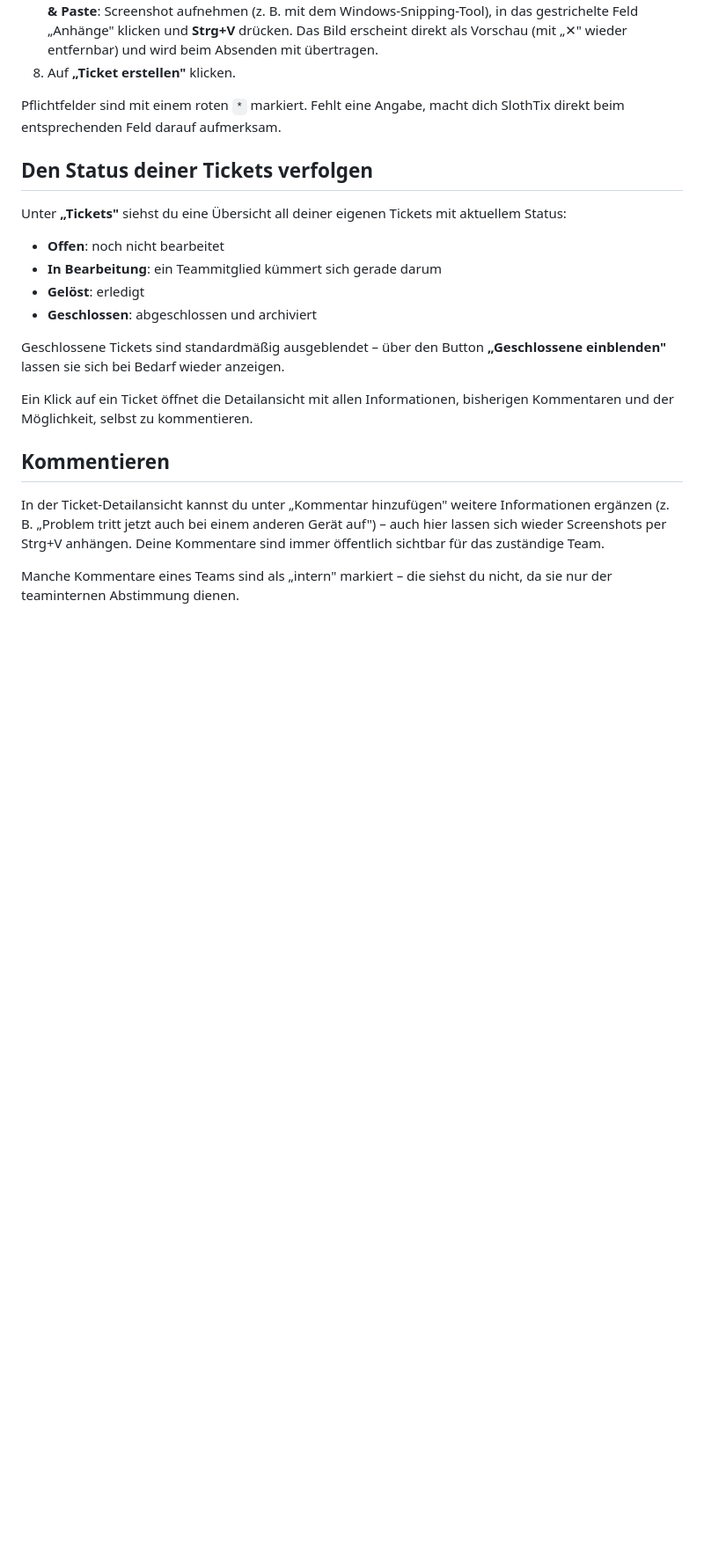
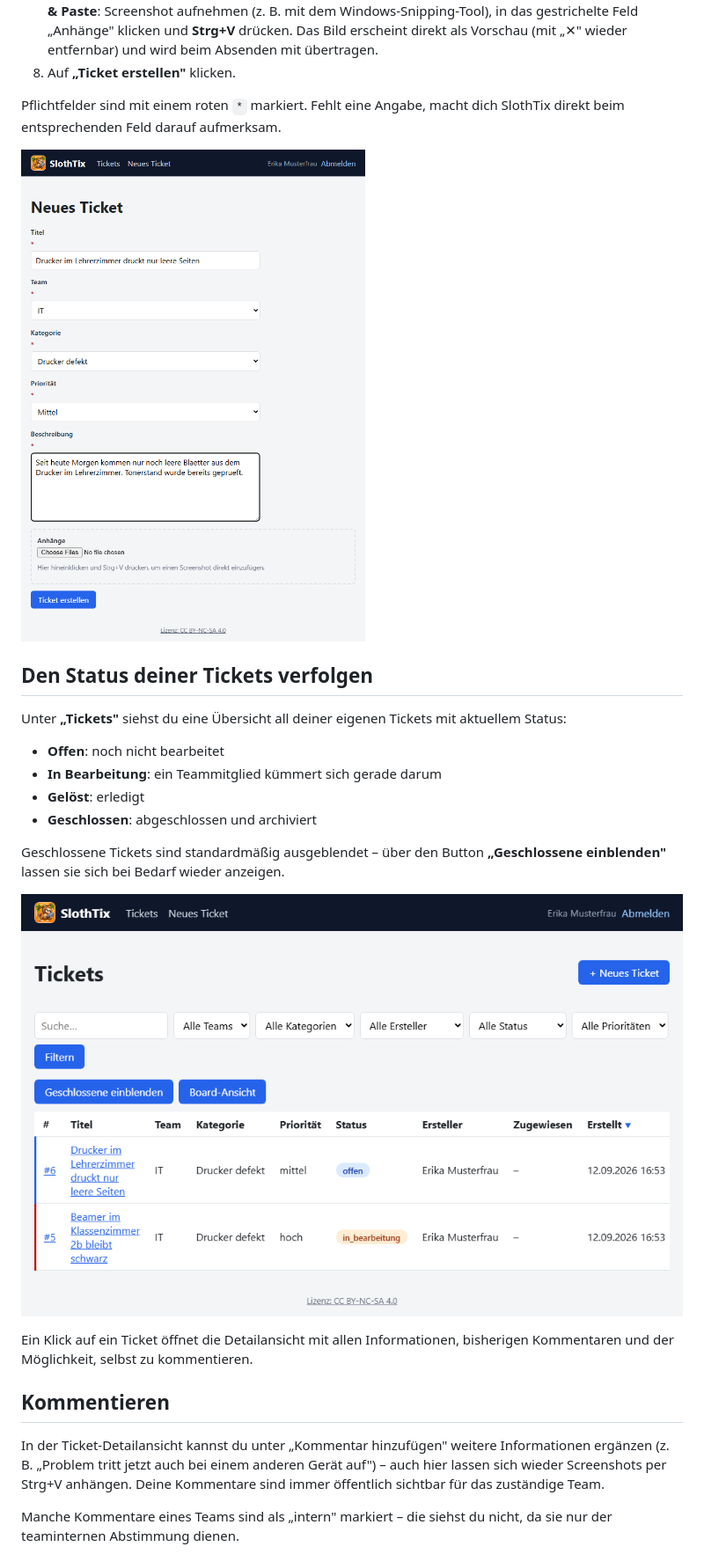
Before and after one commit to dennismarcbusch/slothtix, a Markdown page: docs/HANDBUCH_USER.md, the part around one of its changes. Shown at 88% size. GitHub-like rendering; pictures changed too: docs/images/user-neues-ticket.png (added), docs/images/user-tickets-uebersicht.png (added); blank space fills up the shorter version.

```diff
--- a/docs/HANDBUCH_USER.md
+++ b/docs/HANDBUCH_USER.md
@@ -38,6 +40,8 @@ freigeschaltet.
 Pflichtfelder sind mit einem roten `*` markiert. Fehlt eine Angabe, macht
 dich SlothTix direkt beim entsprechenden Feld darauf aufmerksam.
 
+![Formular für ein neues Ticket](images/user-neues-ticket.png)
+
 ## Den Status deiner Tickets verfolgen
 
 Unter **„Tickets"** siehst du eine Übersicht all deiner eigenen Tickets mit
@@ -50,6 +54,8 @@ aktuellem Status:
 
 Geschlossene Tickets sind standardmäßig ausgeblendet – über den Button
 **„Geschlossene einblenden"** lassen sie sich bei Bedarf wieder anzeigen.
+
+![Ticketübersicht](images/user-tickets-uebersicht.png)
 
 Ein Klick auf ein Ticket öffnet die Detailansicht mit allen Informationen,
 bisherigen Kommentaren und der Möglichkeit, selbst zu kommentieren.
```
Also changed, not shown: other parts of docs/HANDBUCH_USER.md (+4 -0 lines), docs/images/user-anmeldung.png (added), docs/images/user-ticket-detail.png (added).
